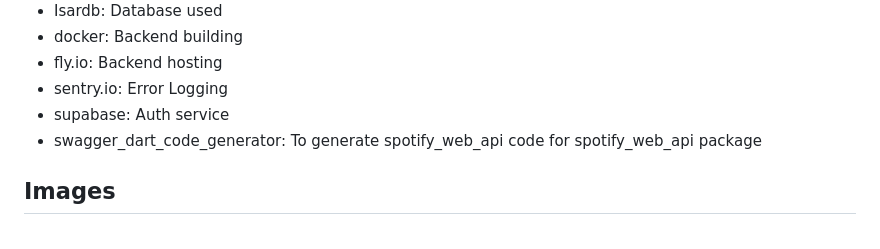
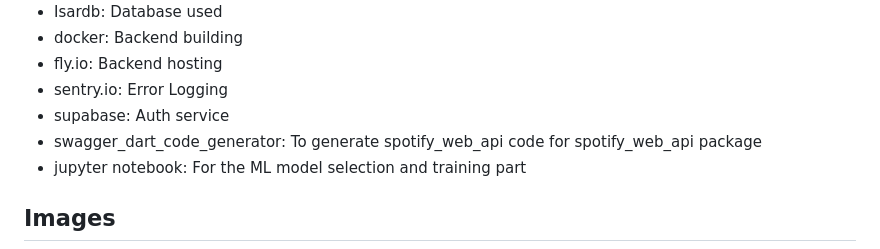
Before and after one commit to Flajt/auralia, a Markdown page: README.md, the part around the change. Drawn GitHub-style.

Commit message:
Chore: Add more tool

```diff
--- a/README.md
+++ b/README.md
@@ -47,6 +47,7 @@ Contains parts of:
 - sentry.io: Error Logging
 - supabase: Auth service
 - swagger_dart_code_generator: To generate spotify_web_api code for spotify_web_api package
+- jupyter notebook: For the ML model selection and training part
 
 ## Images
 
```
